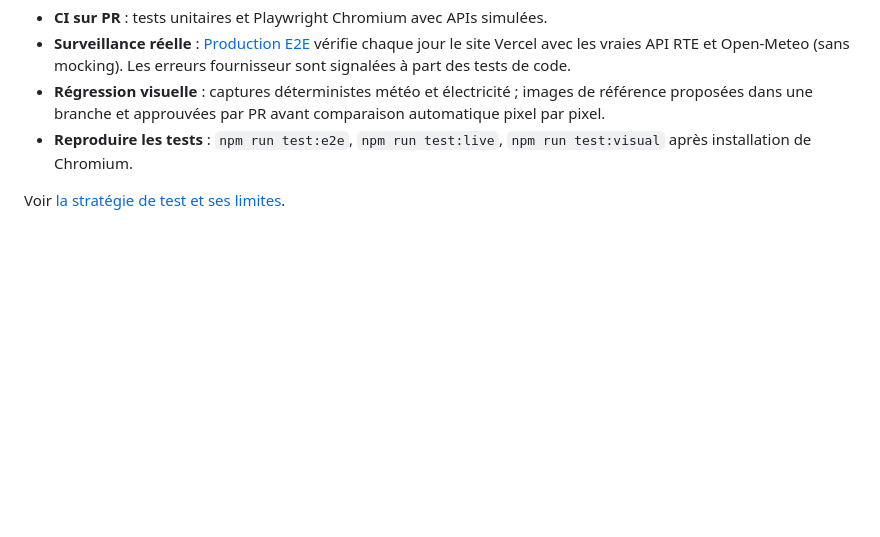
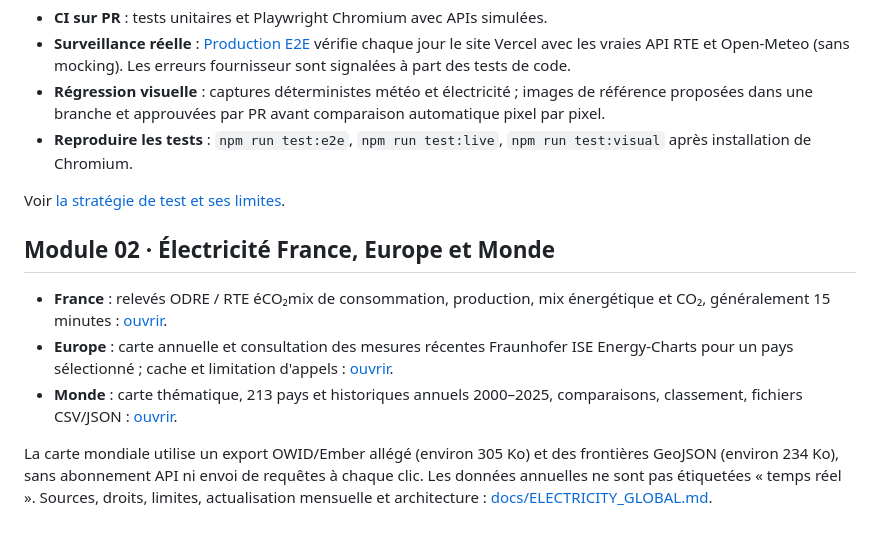
Before and after one commit to Hicha-m/atlas, a Markdown page: README.md, the part around the change. Rendered like a GitHub page; blank space fills up the shorter version.

Commit message:
docs: describe electricity coverage France, Europe and 213-country world map

```diff
--- a/README.md
+++ b/README.md
@@ -138,3 +138,11 @@ Lire [CONTRIBUTING.md](CONTRIBUTING.md) avant une pull request.
 - **Reproduire les tests** : `npm run test:e2e`, `npm run test:live`, `npm run test:visual` après installation de Chromium.
 
 Voir [la stratégie de test et ses limites](docs/TESTING.md).
+
+## Module 02 · Électricité France, Europe et Monde
+
+- **France** : relevés ODRE / RTE éCO₂mix de consommation, production, mix énergétique et CO₂, généralement 15 minutes : [ouvrir](https://atlas-live-data-studio.vercel.app/#/electricity/overview).
+- **Europe** : carte annuelle et consultation des mesures récentes Fraunhofer ISE Energy-Charts pour un pays sélectionné ; cache et limitation d'appels : [ouvrir](https://atlas-live-data-studio.vercel.app/#/electricity/europe).
+- **Monde** : carte thématique, 213 pays et historiques annuels 2000–2025, comparaisons, classement, fichiers CSV/JSON : [ouvrir](https://atlas-live-data-studio.vercel.app/#/electricity/world).
+
+La carte mondiale utilise un export OWID/Ember allégé (environ 305 Ko) et des frontières GeoJSON (environ 234 Ko), sans abonnement API ni envoi de requêtes à chaque clic. Les données annuelles ne sont pas étiquetées « temps réel ». Sources, droits, limites, actualisation mensuelle et architecture : [docs/ELECTRICITY_GLOBAL.md](docs/ELECTRICITY_GLOBAL.md).
```
